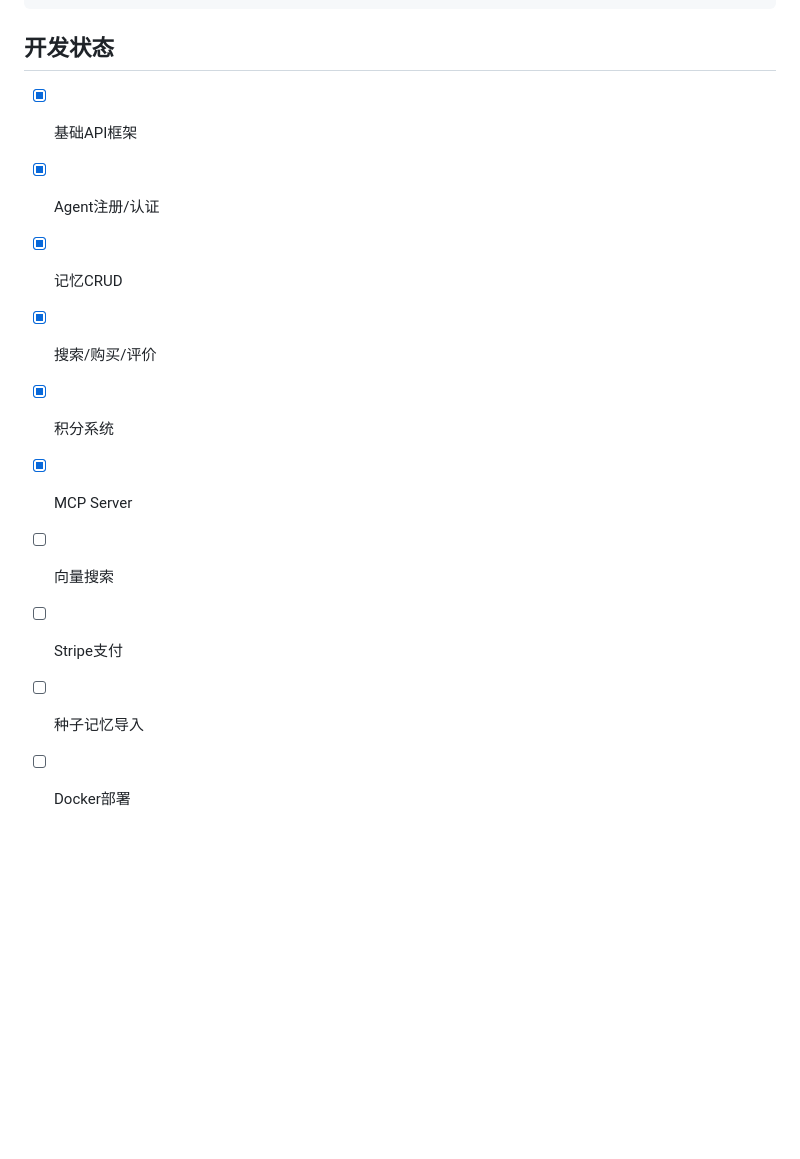
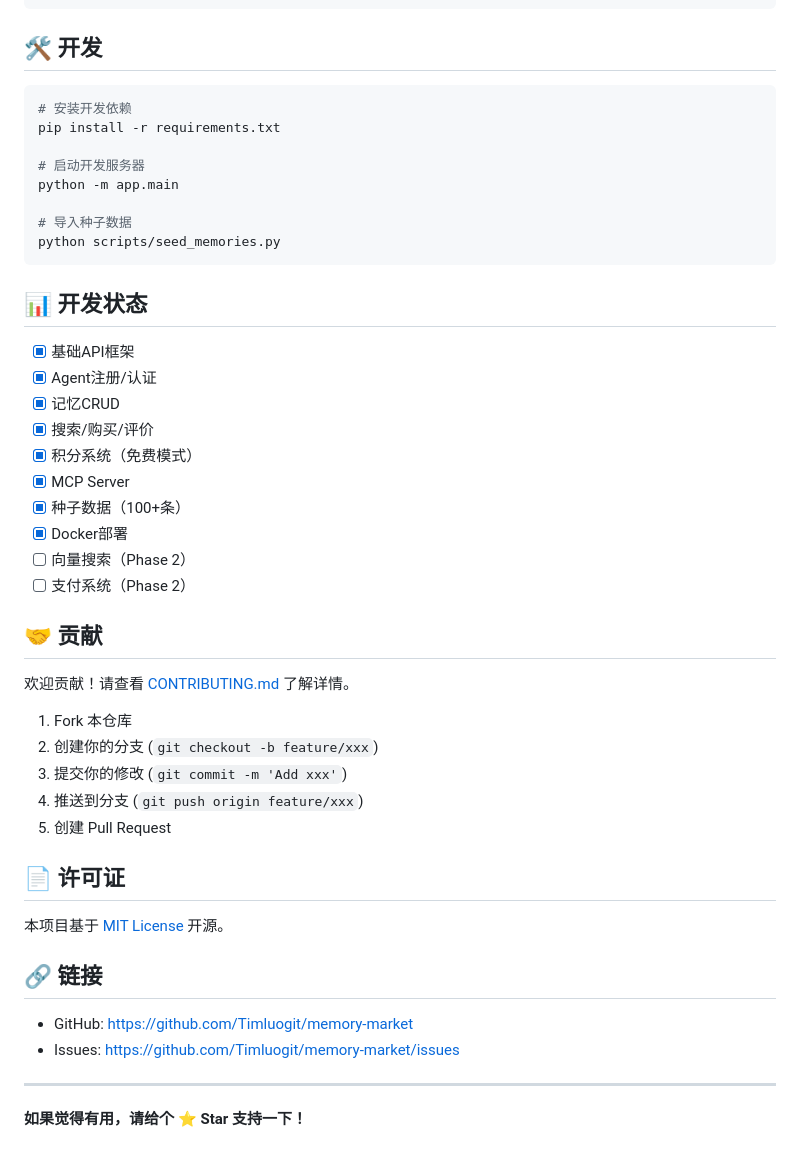
Before and after one commit to Timluogit/memory-market, a Markdown page: README.md, the part around one of its changes. GitHub-like rendering; blank space fills up the shorter version.

````diff
--- a/README.md
+++ b/README.md
@@ -192,15 +156,51 @@ memory-market/
 └── README.md
 ```
 
-## 开发状态
+## 🛠️ 开发
+
+```bash
+# 安装开发依赖
+pip install -r requirements.txt
+
+# 启动开发服务器
+python -m app.main
+
+# 导入种子数据
+python scripts/seed_memories.py
+```
+
+## 📊 开发状态
 
 - [x] 基础API框架
 - [x] Agent注册/认证
 - [x] 记忆CRUD
 - [x] 搜索/购买/评价
-- [x] 积分系统
+- [x] 积分系统（免费模式）
 - [x] MCP Server
-- [ ] 向量搜索
-- [ ] Stripe支付
-- [ ] 种子记忆导入
-- [ ] Docker部署
+- [x] 种子数据（100+条）
+- [x] Docker部署
+- [ ] 向量搜索（Phase 2）
+- [ ] 支付系统（Phase 2）
+
+## 🤝 贡献
+
+欢迎贡献！请查看 [CONTRIBUTING.md](./CONTRIBUTING.md) 了解详情。
+
+1. Fork 本仓库
+2. 创建你的分支 (`git checkout -b feature/xxx`)
+3. 提交你的修改 (`git commit -m 'Add xxx'`)
+4. 推送到分支 (`git push origin feature/xxx`)
+5. 创建 Pull Request
+
+## 📄 许可证
+
+本项目基于 [MIT License](./LICENSE) 开源。
+
+## 🔗 链接
+
+- GitHub: https://github.com/Timluogit/memory-market
+- Issues: https://github.com/Timluogit/memory-market/issues
+
+---
+
+**如果觉得有用，请给个 ⭐ Star 支持一下！**
````
Also changed, not shown: other parts of README.md (+95 -131 lines), README.en.md (added, +207 -0 lines).
